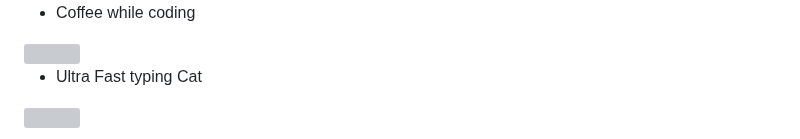
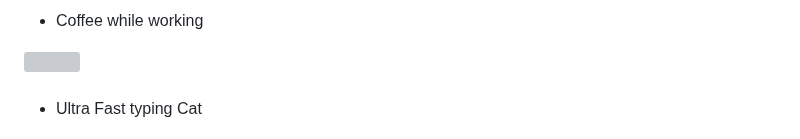
Before and after one commit to Anmol-Baranwal/Cool-GIFs-For-GitHub, a Markdown page: README.md, the part around one of its changes. Rendered like a GitHub page; grey boxes are pictures that could not be loaded.

```diff
--- a/README.md
+++ b/README.md
@@ -115,3 +119,3 @@
 
-- Coffee while coding
+- Coffee while working
 <img src="https://user-images.githubusercontent.com/74038190/212284119-fbfd994d-8c2a-4a07-a75f-84e513833c1c.gif" width="400">
```
Also changed, not shown: other parts of README.md (+26 -16 lines).
